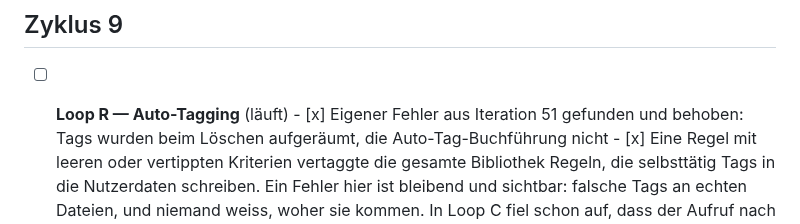
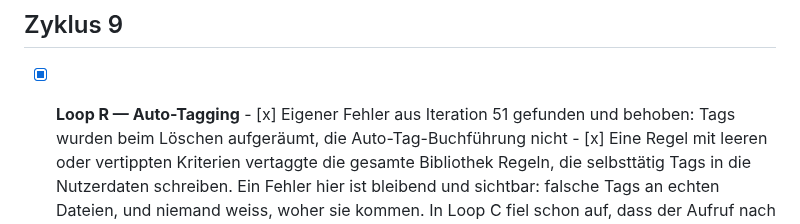
Before and after one commit to ralksta/arcade-video-scanner, a Markdown page: NIGHT-LOOP3.md, the part around the change. Rendered like a GitHub page.

Commit message:
docs: Loop R im Bericht, Auto-Tagging abgeschlossen
Darunter der eine Fund, den ich selbst verursacht habe -- als solcher
benannt, weil das den Rest kalibriert.

```diff
--- a/NIGHT-LOOP3.md
+++ b/NIGHT-LOOP3.md
@@ -331,7 +331,7 @@ Schaden an, und lässt er sich ohne Hardware und ohne Ralfs Daten prüfen?
 
 ## Zyklus 9
 
-- [ ] **Loop R — Auto-Tagging** (läuft)
+- [x] **Loop R — Auto-Tagging**
       - [x] Eigener Fehler aus Iteration 51 gefunden und behoben: Tags wurden
             beim Löschen aufgeräumt, die Auto-Tag-Buchführung nicht
       - [x] Eine Regel mit leeren oder vertippten Kriterien vertaggte die
```
Also changed, not shown: NACHTLAUF-BERICHT.md (+2 -2 lines).
